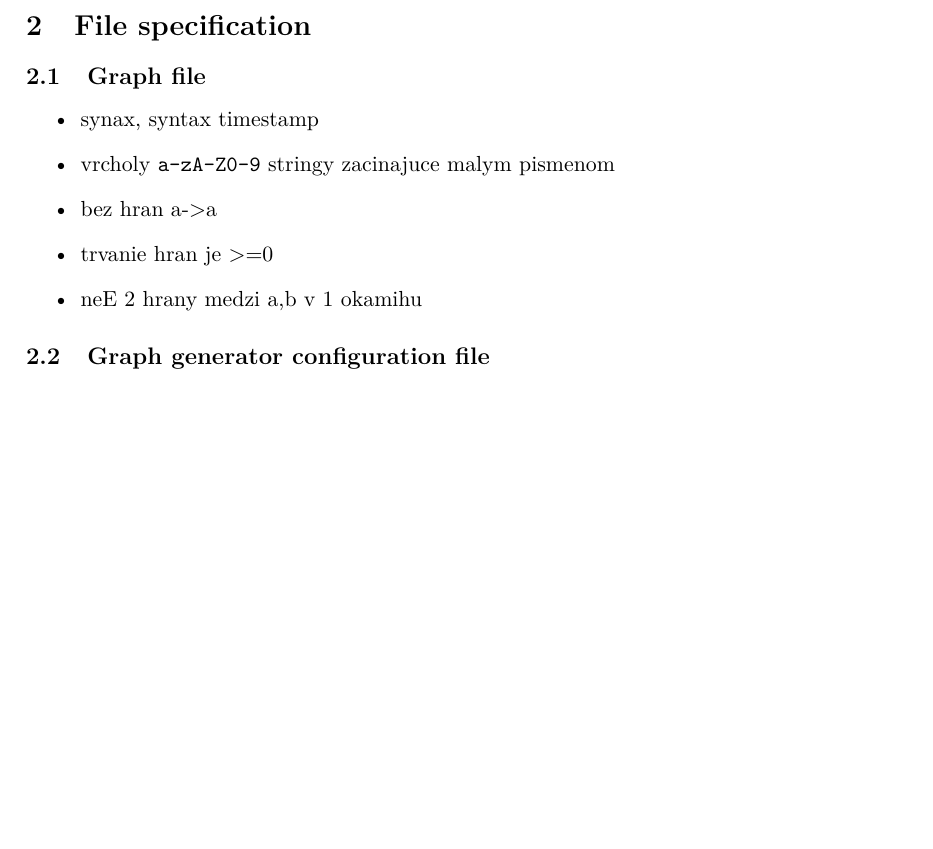
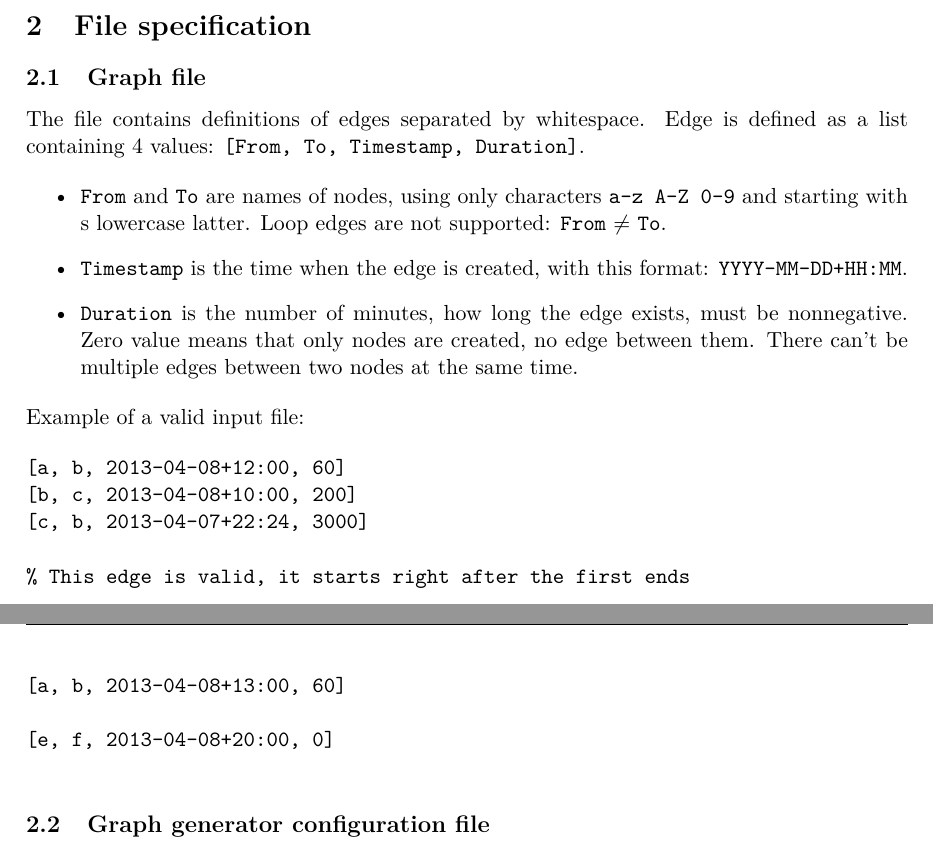
Before and after one commit to mathius/dynamicGraph, a LaTeX document (report/report.tex): part of page 3 of 10 before the commit and two parts of pages 3 and 4 of 10 after it, the two joined at a grey line, cut so that both start at the same text, the shorter picture padded with empty space. Compiled offline with pdfLaTeX.

Commit message:
added input file specification

```diff
--- a/report/report.tex
+++ b/report/report.tex
@@ -228,13 +228,33 @@ Quit DynamicGraph session.
 
 \subsection{Graph file}
 \label{sec:files-graph}
+
+The file contains definitions of edges separated by whitespace.
+Edge is defined as a list containing 4 values: \pl{[From, To, Timestamp, Duration]}.
+
 \begin{itemize}
-    \item synax, syntax timestamp
-    \item vrcholy \texttt{a-zA-Z0-9} stringy zacinajuce malym pismenom
-    \item bez hran a->a
-    \item trvanie hran je >=0
-    \item neE 2 hrany medzi a,b v 1 okamihu
+	\item \pl{From} and \pl{To} are names of nodes, using only characters \texttt{a-z A-Z 0-9}
+		and starting with s lowercase latter.
+		Loop edges are not supported: \pl{From} $\ne$ \pl{To}.
+	\item \pl{Timestamp} is the time when the edge is created,
+		with this format: \pl{YYYY-MM-DD+HH:MM}.
+	\item \pl{Duration} is the number of minutes, how long the edge exists, must be nonnegative.
+		Zero value means that only nodes are created, no edge between them.
+		There can't be multiple edges between two nodes at the same time.
 \end{itemize}
+Example of a valid input file:
+
+\begin{verbatim}
+[a, b, 2013-04-08+12:00, 60]
+[b, c, 2013-04-08+10:00, 200]
+[c, b, 2013-04-07+22:24, 3000]
+
+% This edge is valid, it starts right after the first ends
+[a, b, 2013-04-08+13:00, 60]
+
+[e, f, 2013-04-08+20:00, 0]
+
+\end{verbatim}
 
 \subsection{Graph generator configuration file}
 \label{sec:files-generator}
```
